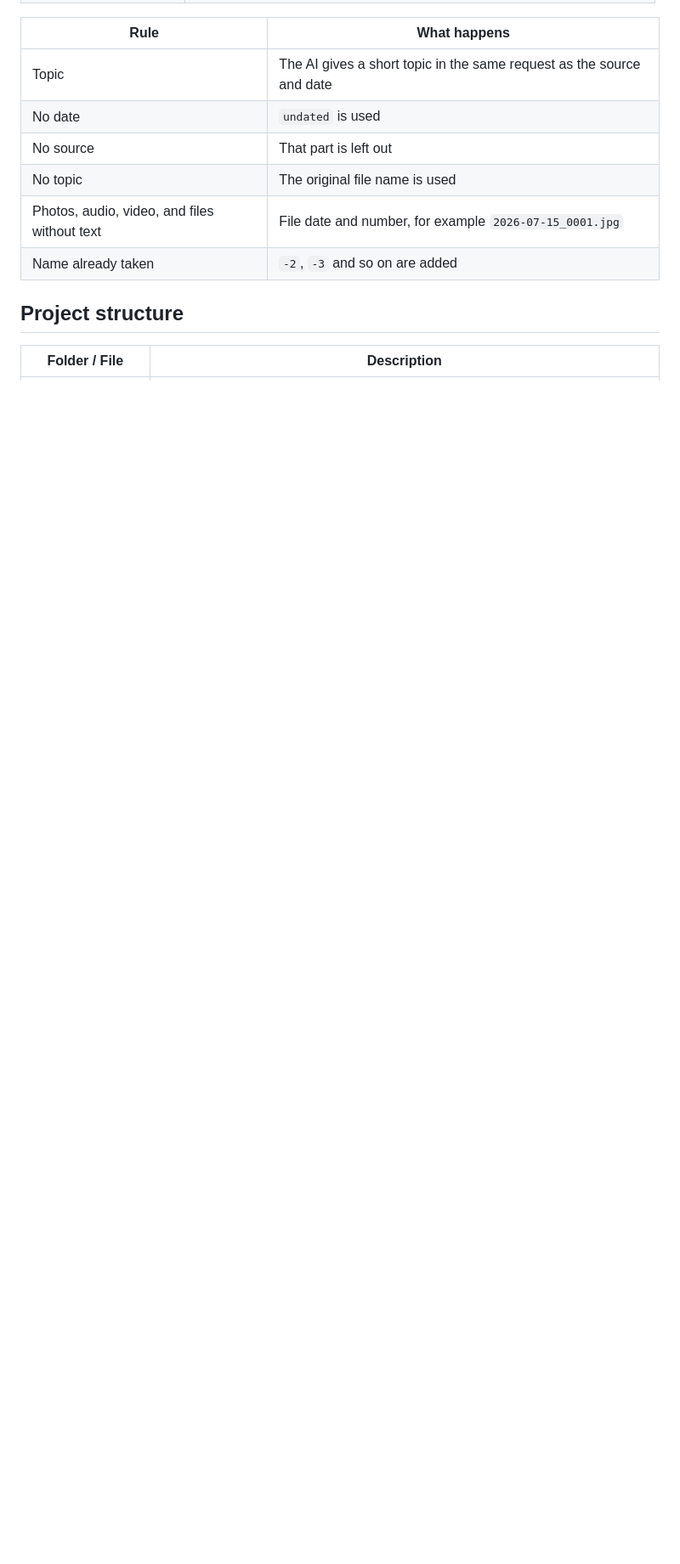
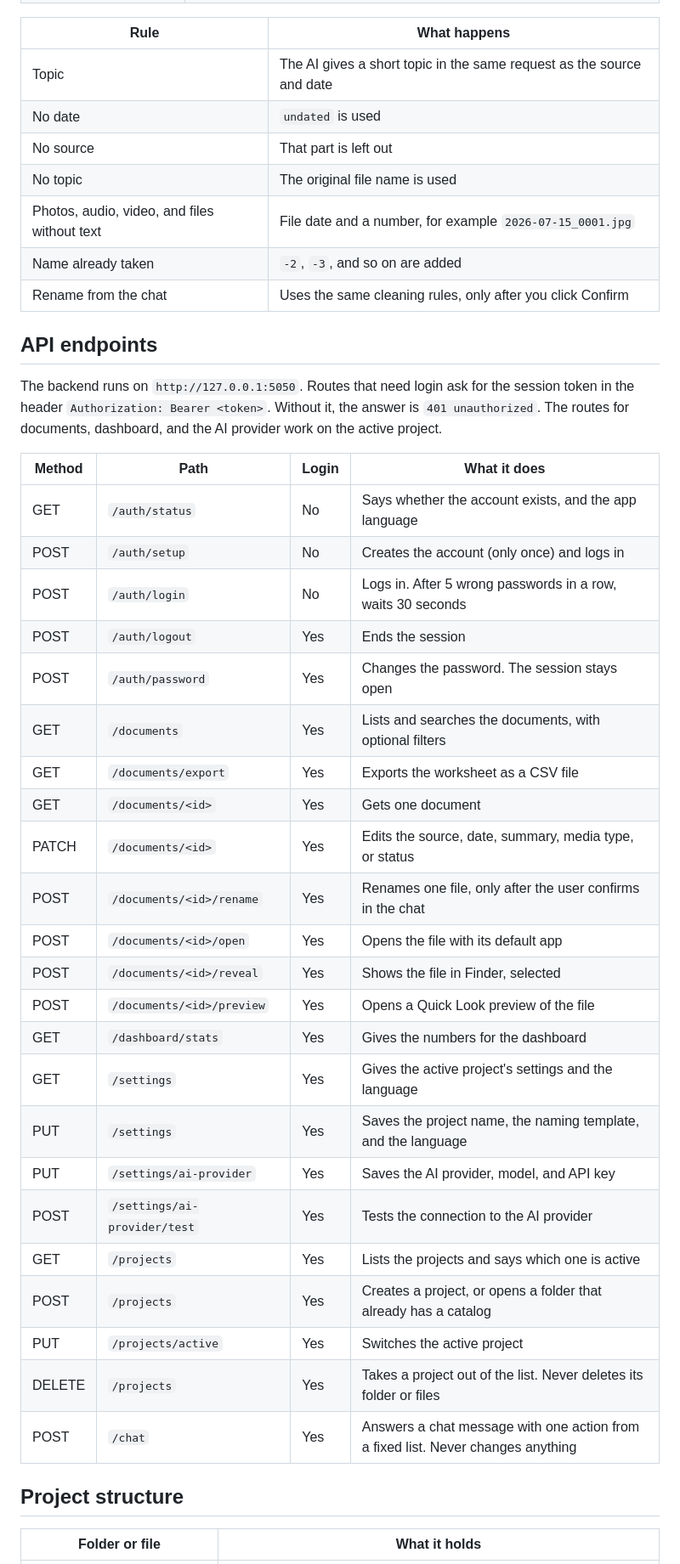
Before and after one commit to luisfe05/cataloga_project, a Markdown page: README.md, the part around one of its changes. Shown at 85% size. Drawn GitHub-style; blank space fills up the shorter version.

```diff
--- a/README.md
+++ b/README.md
@@ -119,10 +104,41 @@ In Settings, choose how Cataloga names new files. Files already in the catalog k
 | No date | `undated` is used |
 | No source | That part is left out |
 | No topic | The original file name is used |
-| Photos, audio, video, and files without text | File date and number, for example `2026-07-15_0001.jpg` |
-| Name already taken | `-2`, `-3` and so on are added |
+| Photos, audio, video, and files without text | File date and a number, for example `2026-07-15_0001.jpg` |
+| Name already taken | `-2`, `-3`, and so on are added |
+| Rename from the chat | Uses the same cleaning rules, only after you click Confirm |
+
+## API endpoints
+
+The backend runs on `http://127.0.0.1:5050`. Routes that need login ask for the session token in the header `Authorization: Bearer <token>`. Without it, the answer is `401 unauthorized`. The routes for documents, dashboard, and the AI provider work on the active project.
+
+| Method | Path | Login | What it does |
+|---|---|---|---|
+| GET | `/auth/status` | No | Says whether the account exists, and the app language |
+| POST | `/auth/setup` | No | Creates the account (only once) and logs in |
+| POST | `/auth/login` | No | Logs in. After 5 wrong passwords in a row, waits 30 seconds |
+| POST | `/auth/logout` | Yes | Ends the session |
+| POST | `/auth/password` | Yes | Changes the password. The session stays open |
+| GET | `/documents` | Yes | Lists and searches the documents, with optional filters |
+| GET | `/documents/export` | Yes | Exports the worksheet as a CSV file |
+| GET | `/documents/<id>` | Yes | Gets one document |
+| PATCH | `/documents/<id>` | Yes | Edits the source, date, summary, media type, or status |
+| POST | `/documents/<id>/rename` | Yes | Renames one file, only after the user confirms in the chat |
+| POST | `/documents/<id>/open` | Yes | Opens the file with its default app |
+| POST | `/documents/<id>/reveal` | Yes | Shows the file in Finder, selected |
+| POST | `/documents/<id>/preview` | Yes | Opens a Quick Look preview of the file |
+| GET | `/dashboard/stats` | Yes | Gives the numbers for the dashboard |
+| GET | `/settings` | Yes | Gives the active project's settings and the language |
+| PUT | `/settings` | Yes | Saves the project name, the naming template, and the language |
+| PUT | `/settings/ai-provider` | Yes | Saves the AI provider, model, and API key |
+| POST | `/settings/ai-provider/test` | Yes | Tests the connection to the AI provider |
+| GET | `/projects` | Yes | Lists the projects and says which one is active |
+| POST | `/projects` | Yes | Creates a project, or opens a folder that already has a catalog |
+| PUT | `/projects/active` | Yes | Switches the active project |
+| DELETE | `/projects` | Yes | Takes a project out of the list. Never deletes its folder or files |
+| POST | `/chat` | Yes | Answers a chat message with one action from a fixed list. Never changes anything |
 
 ## Project structure
 
-| Folder / File | Description |
+| Folder or file | What it holds |
 |---|---|
```
Also changed, not shown: other parts of README.md (+90 -93 lines).
